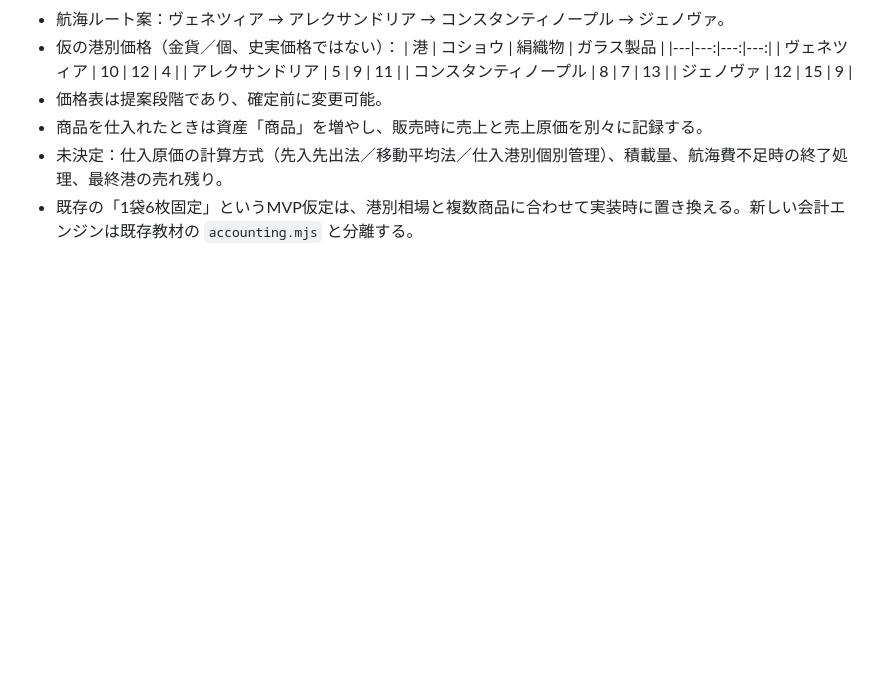
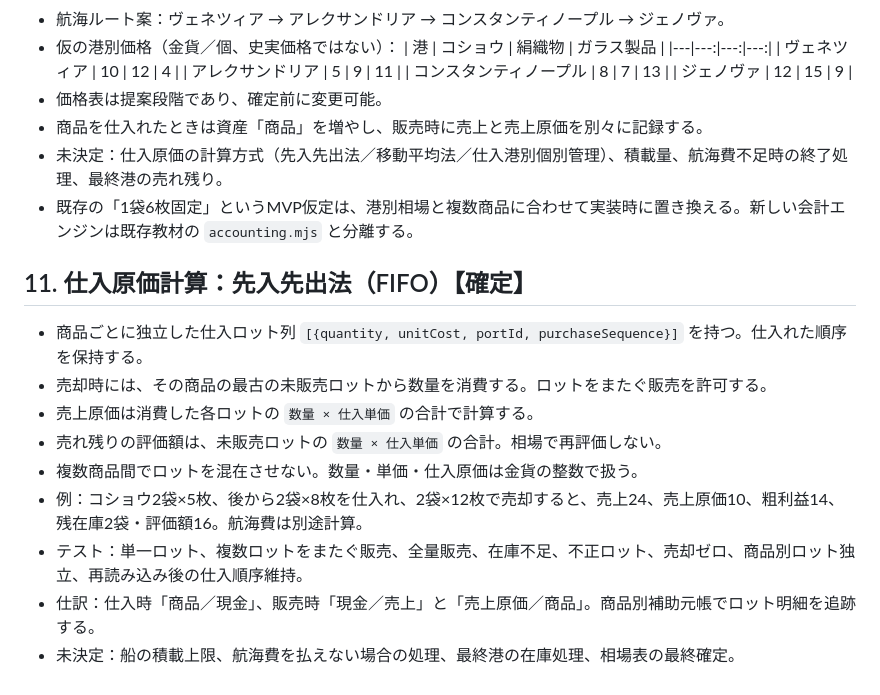
Before and after one commit to adash333/voyage-ledger, a Markdown page: specs/013-free-trading-mode.md, the part around the change. GitHub-like rendering; blank space fills up the shorter version.

Commit message:
Specify FIFO inventory lots and cost of goods sold for free trading mode

```diff
--- a/specs/013-free-trading-mode.md
+++ b/specs/013-free-trading-mode.md
@@ -102,3 +102,14 @@
 - 商品を仕入れたときは資産「商品」を増やし、販売時に売上と売上原価を別々に記録する。
 - 未決定：仕入原価の計算方式（先入先出法／移動平均法／仕入港別個別管理）、積載量、航海費不足時の終了処理、最終港の売れ残り。
 - 既存の「1袋6枚固定」というMVP仮定は、港別相場と複数商品に合わせて実装時に置き換える。新しい会計エンジンは既存教材の `accounting.mjs` と分離する。
+
+## 11. 仕入原価計算：先入先出法（FIFO）【確定】
+- 商品ごとに独立した仕入ロット列 `[{quantity, unitCost, portId, purchaseSequence}]` を持つ。仕入れた順序を保持する。
+- 売却時には、その商品の最古の未販売ロットから数量を消費する。ロットをまたぐ販売を許可する。
+- 売上原価は消費した各ロットの `数量 × 仕入単価` の合計で計算する。
+- 売れ残りの評価額は、未販売ロットの `数量 × 仕入単価` の合計。相場で再評価しない。
+- 複数商品間でロットを混在させない。数量・単価・仕入原価は金貨の整数で扱う。
+- 例：コショウ2袋×5枚、後から2袋×8枚を仕入れ、2袋×12枚で売却すると、売上24、売上原価10、粗利益14、残在庫2袋・評価額16。航海費は別途計算。
+- テスト：単一ロット、複数ロットをまたぐ販売、全量販売、在庫不足、不正ロット、売却ゼロ、商品別ロット独立、再読み込み後の仕入順序維持。
+- 仕訳：仕入時「商品／現金」、販売時「現金／売上」と「売上原価／商品」。商品別補助元帳でロット明細を追跡する。
+- 未決定：船の積載上限、航海費を払えない場合の処理、最終港の在庫処理、相場表の最終確定。
```
